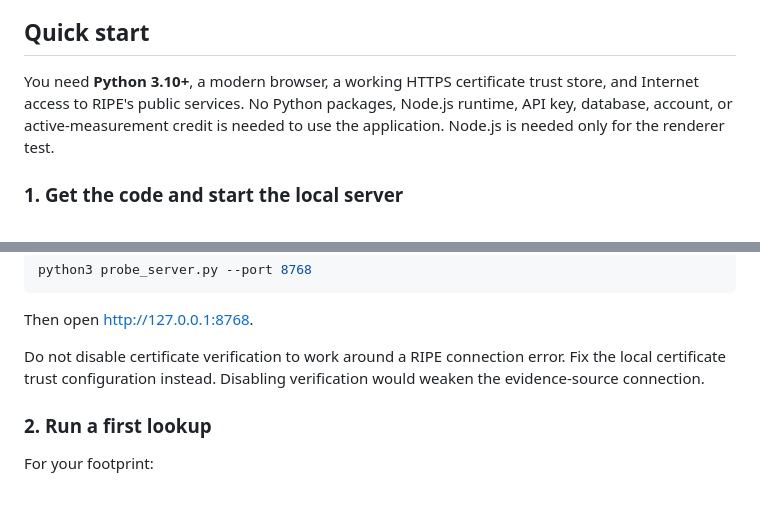
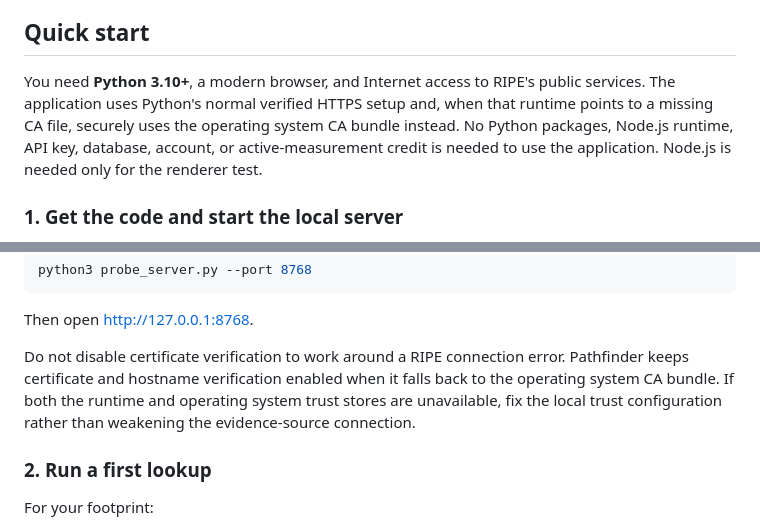
Before and after one commit to bayanilla/infrastructure-explorer, a Markdown page: README.md, 2 parts joined by grey strips. Drawn GitHub-style; blank space fills up the shorter version.

Commit message:
Document verified CA fallback

```diff
--- a/README.md
+++ b/README.md
@@ -43,8 +43,10 @@ only to loopback by default. It is not a shared or public service design.
 
 ## Quick start
 
-You need **Python 3.10+**, a modern browser, a working HTTPS certificate trust
-store, and Internet access to RIPE's public services. No Python packages,
+You need **Python 3.10+**, a modern browser, and Internet access to RIPE's
+public services. The application uses Python's normal verified HTTPS setup and,
+when that runtime points to a missing CA file, securely uses the operating
+system CA bundle instead. No Python packages,
 Node.js runtime, API key, database, account, or active-measurement credit is
 needed to use the application. Node.js is needed only for the renderer test.
 
@@ -73,8 +75,10 @@ python3 probe_server.py --port 8768
 Then open [http://127.0.0.1:8768](http://127.0.0.1:8768).
 
 Do not disable certificate verification to work around a RIPE connection error.
-Fix the local certificate trust configuration instead. Disabling verification
-would weaken the evidence-source connection.
+Pathfinder keeps certificate and hostname verification enabled when it falls
+back to the operating system CA bundle. If both the runtime and operating
+system trust stores are unavailable, fix the local trust configuration rather
+than weakening the evidence-source connection.
 
 ### 2. Run a first lookup
 
```
Also changed, not shown: PROBE_README.md (+5 -2 lines).
